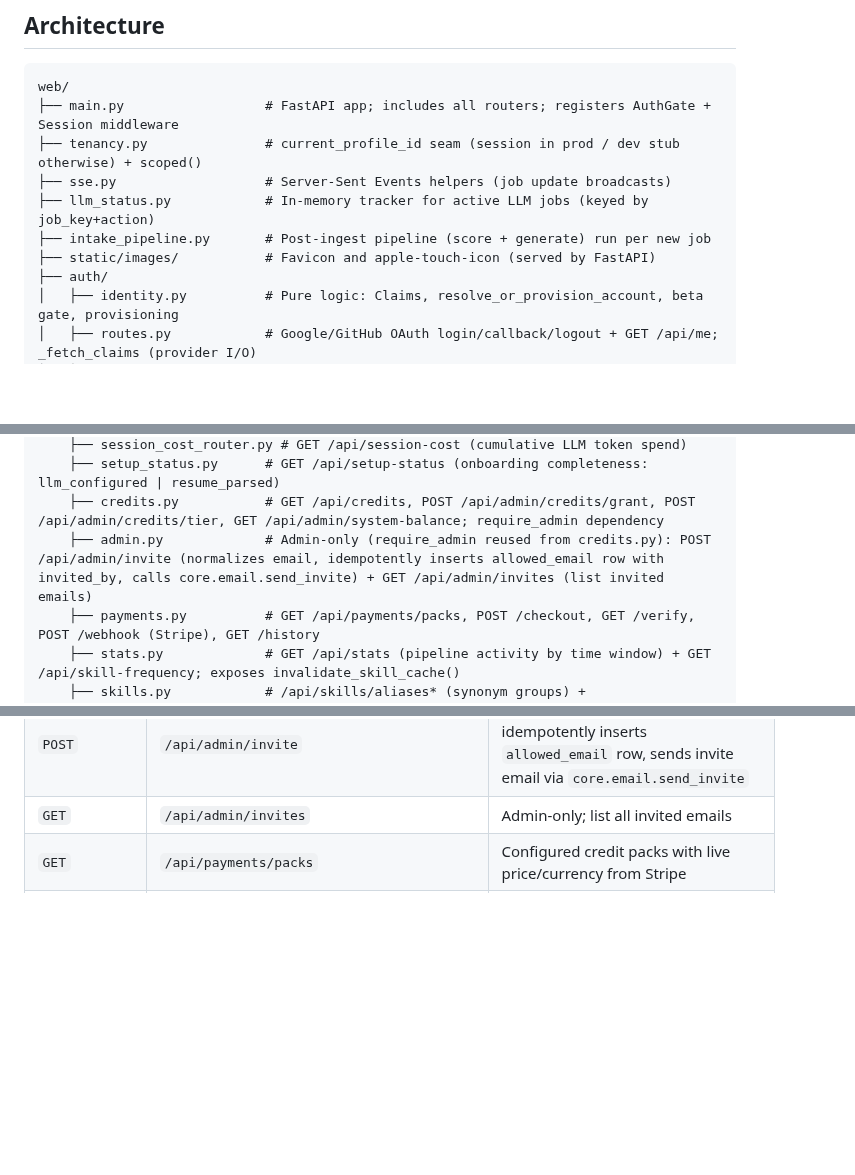
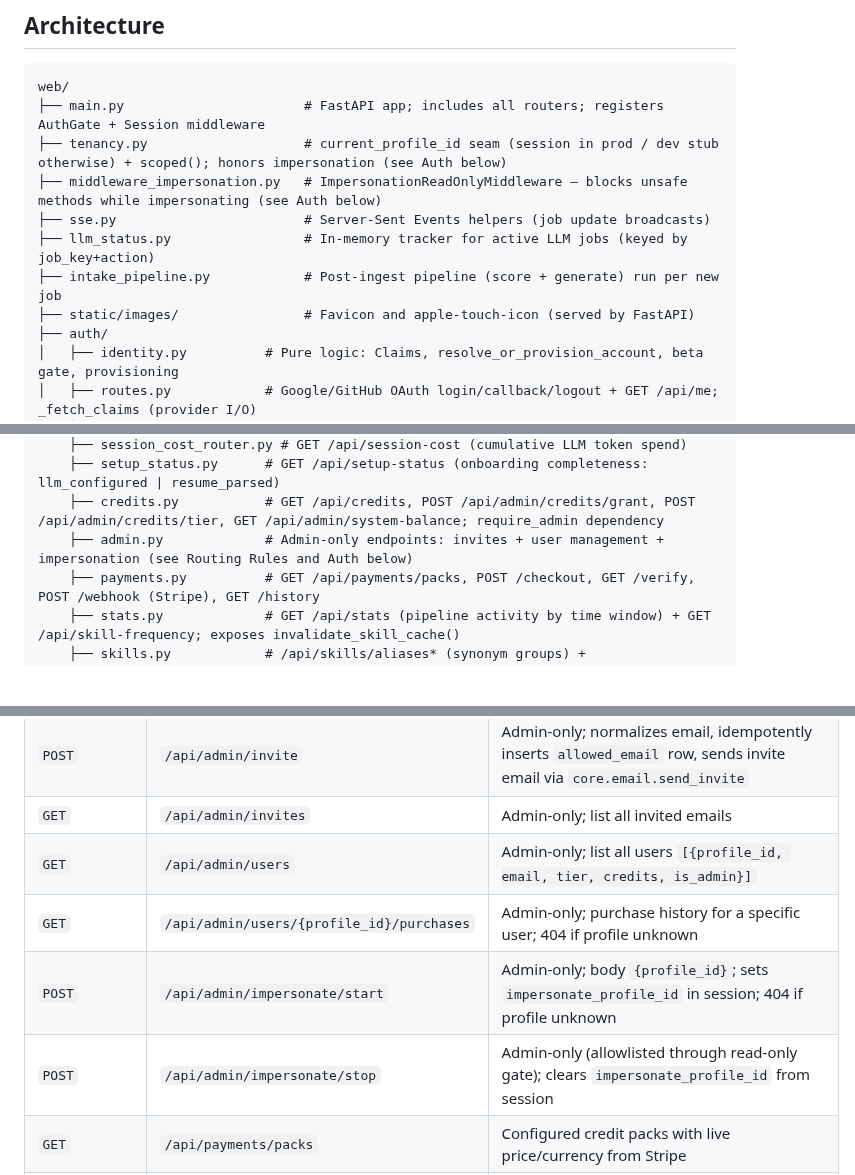
Before and after one commit to thebarlow/AutoApply, a Markdown page: web/CONTEXT.md, 3 parts joined by grey strips. Rendered like a GitHub page; blank space fills up the shorter version.

Commit message:
[docs] Document admin user management and impersonation

````diff
--- a/web/CONTEXT.md
+++ b/web/CONTEXT.md
@@ -6,12 +6,13 @@ FastAPI backend. Serves the REST API on port 8080. The frontend (React) is a sep
 
 ```
 web/
-├── main.py                  # FastAPI app; includes all routers; registers AuthGate + Session middleware
-├── tenancy.py               # current_profile_id seam (session in prod / dev stub otherwise) + scoped()
-├── sse.py                   # Server-Sent Events helpers (job update broadcasts)
-├── llm_status.py            # In-memory tracker for active LLM jobs (keyed by job_key+action)
-├── intake_pipeline.py       # Post-ingest pipeline (score + generate) run per new job
-├── static/images/           # Favicon and apple-touch-icon (served by FastAPI)
+├── main.py                       # FastAPI app; includes all routers; registers AuthGate + Session middleware
+├── tenancy.py                    # current_profile_id seam (session in prod / dev stub otherwise) + scoped(); honors impersonation (see Auth below)
+├── middleware_impersonation.py   # ImpersonationReadOnlyMiddleware — blocks unsafe methods while impersonating (see Auth below)
+├── sse.py                        # Server-Sent Events helpers (job update broadcasts)
+├── llm_status.py                 # In-memory tracker for active LLM jobs (keyed by job_key+action)
+├── intake_pipeline.py            # Post-ingest pipeline (score + generate) run per new job
+├── static/images/                # Favicon and apple-touch-icon (served by FastAPI)
 ├── auth/
 │   ├── identity.py          # Pure logic: Claims, resolve_or_provision_account, beta gate, provisioning
 │   ├── routes.py            # Google/GitHub OAuth login/callback/logout + GET /api/me; _fetch_claims (provider I/O)
@@ -26,7 +27,7 @@ web/
     ├── session_cost_router.py # GET /api/session-cost (cumulative LLM token spend)
     ├── setup_status.py      # GET /api/setup-status (onboarding completeness: llm_configured | resume_parsed)
     ├── credits.py           # GET /api/credits, POST /api/admin/credits/grant, POST /api/admin/credits/tier, GET /api/admin/system-balance; require_admin dependency
-    ├── admin.py             # Admin-only (require_admin reused from credits.py): POST /api/admin/invite (normalizes email, idempotently inserts allowed_email row with invited_by, calls core.email.send_invite) + GET /api/admin/invites (list invited emails)
+    ├── admin.py             # Admin-only endpoints: invites + user management + impersonation (see Routing Rules and Auth below)
     ├── payments.py          # GET /api/payments/packs, POST /checkout, GET /verify, POST /webhook (Stripe), GET /history
     ├── stats.py             # GET /api/stats (pipeline activity by time window) + GET /api/skill-frequency; exposes invalidate_skill_cache()
     ├── skills.py            # /api/skills/aliases* (synonym groups) + /api/skills/profile (active-profile skill add/remove)
@@ -152,6 +156,10 @@ web/
 | `GET` | `/api/admin/system-balance` | Admin-only; remaining balance on the platform OpenRouter key |
 | `POST` | `/api/admin/invite` | Admin-only; normalizes email, idempotently inserts `allowed_email` row, sends invite email via `core.email.send_invite` |
 | `GET` | `/api/admin/invites` | Admin-only; list all invited emails |
+| `GET` | `/api/admin/users` | Admin-only; list all users `[{profile_id, email, tier, credits, is_admin}]` |
+| `GET` | `/api/admin/users/{profile_id}/purchases` | Admin-only; purchase history for a specific user; 404 if profile unknown |
+| `POST` | `/api/admin/impersonate/start` | Admin-only; body `{profile_id}`; sets `impersonate_profile_id` in session; 404 if profile unknown |
+| `POST` | `/api/admin/impersonate/stop` | Admin-only (allowlisted through read-only gate); clears `impersonate_profile_id` from session |
 | `GET` | `/api/payments/packs` | Configured credit packs with live price/currency from Stripe |
 | `POST` | `/api/payments/checkout` | Create a Stripe Checkout session for a pack; records a pending `Purchase`, returns the session URL |
 | `GET` | `/api/payments/verify` | Success-redirect fallback fulfillment; confirms `payment_status=="paid"` with Stripe, tenant-checks, then grants (idempotent with the webhook) |
````
Also changed, not shown: other parts of web/CONTEXT.md (+4 -1 lines), react-dashboard/CONTEXT.md (+3 -1 lines).
